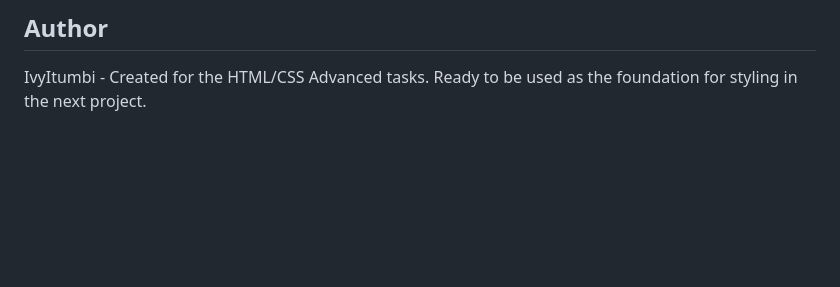
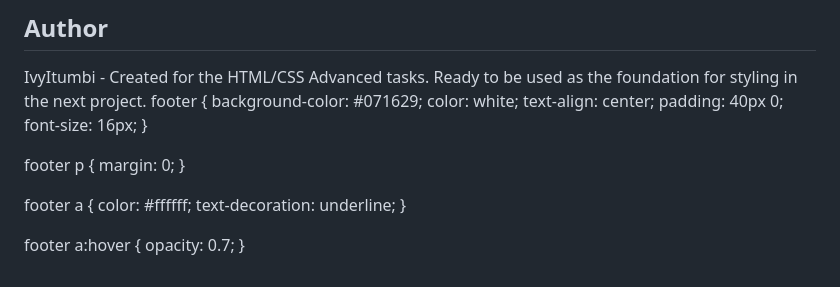
Before and after one commit to IvyItumbi/alx_html_css, a Markdown page: css_advanced/README.md, the part around the change. Drawn GitHub-style; blank space fills up the shorter version.

```diff
--- a/css_advanced/README.md
+++ b/css_advanced/README.md
@@ -211,3 +211,23 @@ For this project, you must submit:
 
 ## Author
 IvyItumbi - Created for the HTML/CSS Advanced tasks. Ready to be used as the foundation for styling in the next project.
+footer {
+    background-color: #071629;
+    color: white;
+    text-align: center;
+    padding: 40px 0;
+    font-size: 16px;
+}
+
+footer p {
+    margin: 0;
+}
+
+footer a {
+    color: #ffffff;
+    text-decoration: underline;
+}
+
+footer a:hover {
+    opacity: 0.7;
+}
```
